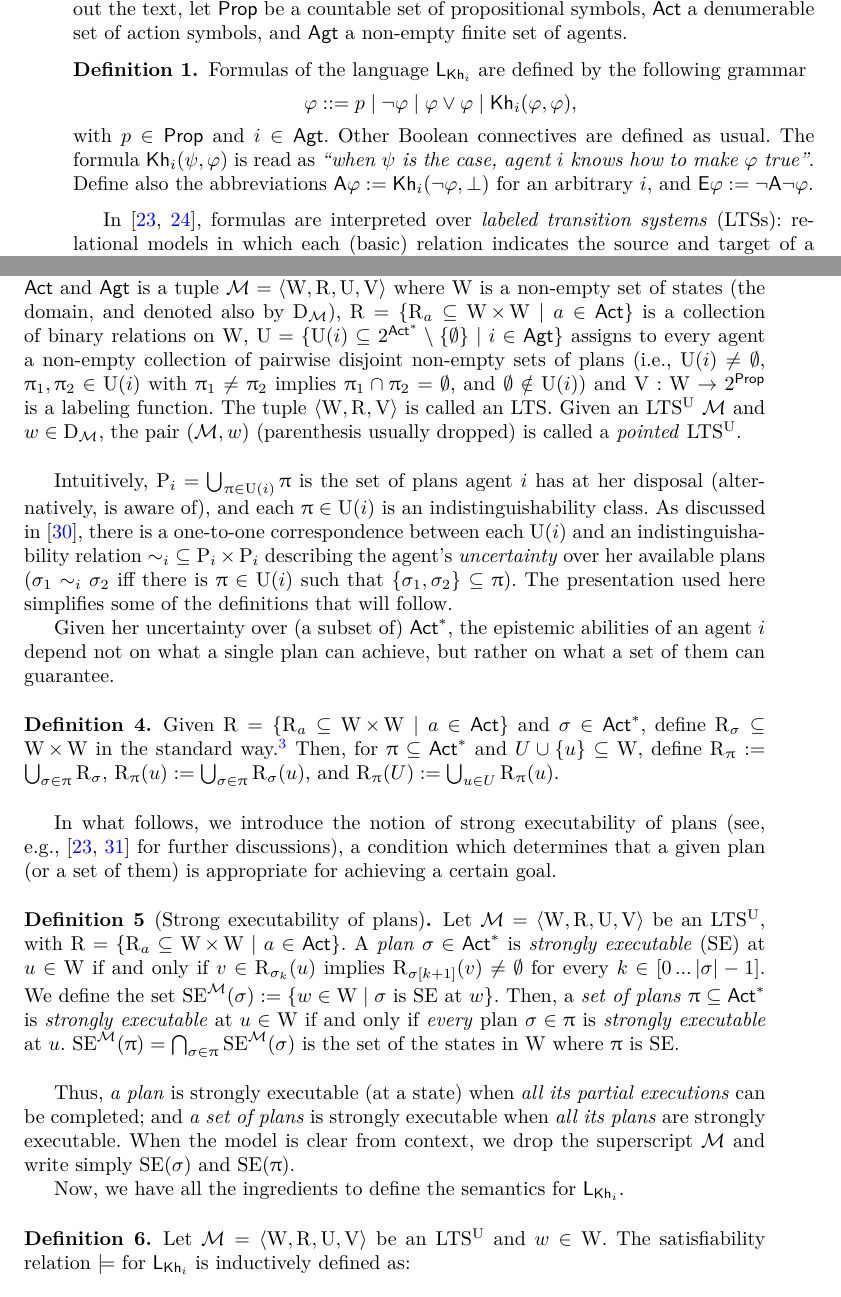
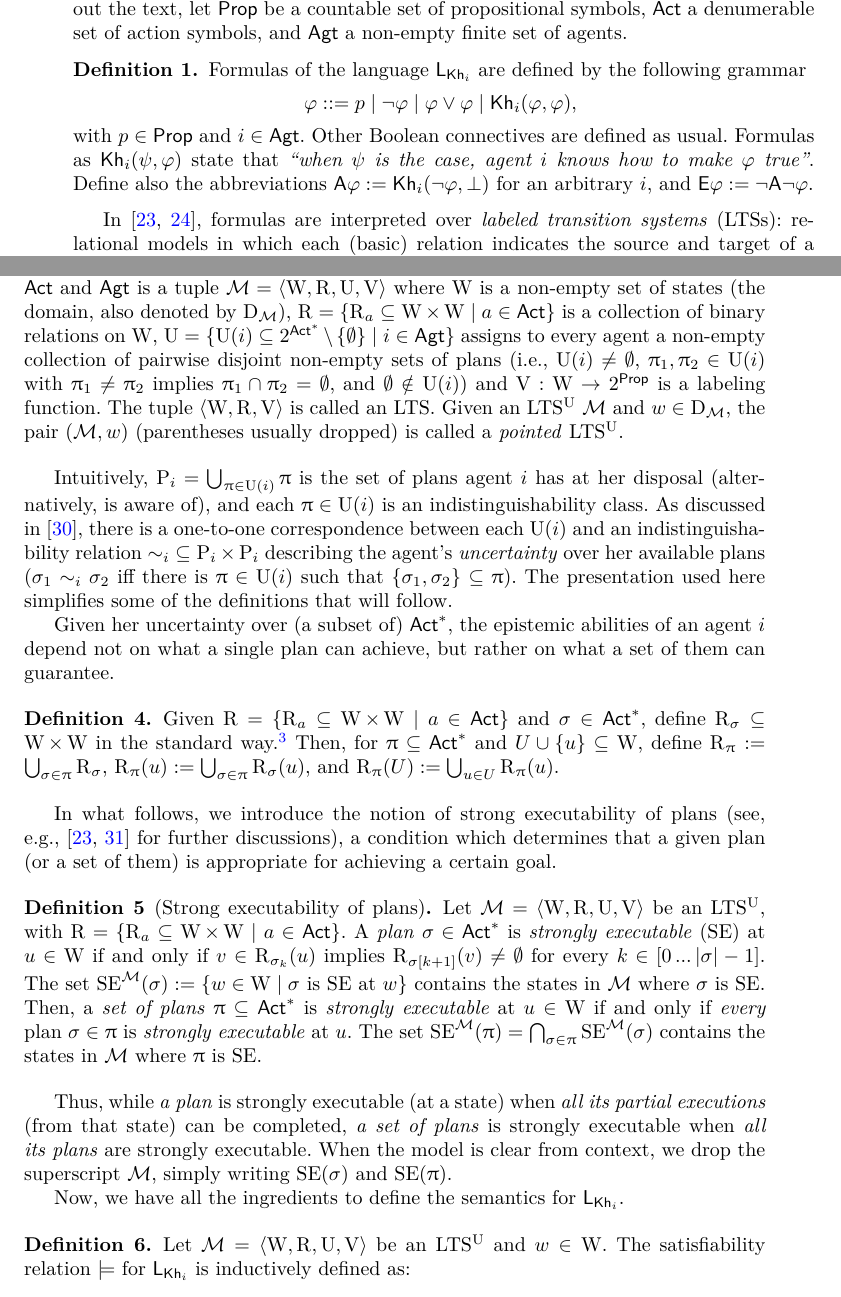
Before and after one commit to rfervari/dynamic-kh-journal, a LaTeX paper (main.tex, which reads basic.tex): two parts of pages 4 and 5 of 38, joined at a grey line, cut so that both start at the same text. Compiled offline with pdfLaTeX.

Commit message:
Update basic.tex

```diff
--- a/basic.tex
+++ b/basic.tex
@@ -8,11 +8,7 @@ Formulas of the language $\KHilogic$ are defined by the following grammar
 \begin{spcenter}
   $\varphi ::= p \mid \neg\varphi \mid \varphi\vee\varphi \mid \khi(\varphi,\varphi)$,
 \end{spcenter}
-with $p \in \PROP$ and $i\in\AGT$. Other Boolean connectives are defined as
-usual. The formula $\khi(\psi,\varphi)$ is read as
-\emph{``when $\psi$ is the case, agent $i$ knows how to make
-$\varphi$ true''}.
-Define also the abbreviations $\A\varphi:=\khi(\neg\varphi,\bot)$ for an arbitrary $i$, and $\E\varphi:=\neg\A\neg\varphi$.
+with $p \in \PROP$ and $i\in\AGT$. Other Boolean connectives are defined as usual. Formulas as $\khi(\psi,\varphi)$ state that \emph{``when $\psi$ is the case, agent $i$ knows how to make $\varphi$ true''}. Define also the abbreviations $\A\varphi:=\khi(\neg\varphi,\bot)$ for an arbitrary $i$, and $\E\varphi:=\neg\A\neg\varphi$.
 % as established in~\cite{AFSVQ21}, they behave exactly as the universal and existential modalities (see, e.g.~\cite{GorankoP92}), respectively.
 \end{definition}
 \medskip
@@ -49,7 +45,7 @@ $\plan[k]$ is the one in $\plan$'s $k$th position.
 
 \begin{definition}[Uncertainty-based \lts]\label{def:ults}
 %Let \AGT be a finite non-empty set of agents.
-An \emph{uncertainty-based \lts (\ults)} for $\PROP$, $\ACT$ and $\AGT$ is a tuple $\modults = \tup{\W,\R,\Unc,\V}$ where $\W$ is a non-empty set of states (the domain, and denoted also by $\D{\modults}$), $\R = \setof{\R_a \subseteq \W \times \W}{a \in \ACT}$ is a collection of binary relations on $\W$, $\Unc = \setof{\Unc(i) \subseteq 2^{\ACT^*}\setminus \set{\emptyset}}{i \in \AGT}$ assigns to every agent a non-empty collection of pairwise disjoint non-empty sets of plans (i.e., $\Unc(i) \neq \emptyset$, $\plans_1, \plans_2 \in \Unc(i)$ with $\plans_1 \neq \plans_2$ implies $\plans_1 \cap \plans_2 = \emptyset$, and $\emptyset \notin \Unc(i)$) and $\V:\W \to 2^\PROP$ is a labeling function. The tuple $\tup{\W,\R,\V}$ is called an LTS. Given an \ults $\modults$ and $w \in \D{\modults}$, the pair $(\modults,w)$ (parenthesis usually dropped) is called a \emph{pointed \ults}.
+An \emph{uncertainty-based \lts (\ults)} for $\PROP$, $\ACT$ and $\AGT$ is a tuple $\modults = \tup{\W,\R,\Unc,\V}$ where $\W$ is a non-empty set of states (the domain, also denoted by $\D{\modults}$), $\R = \setof{\R_a \subseteq \W \times \W}{a \in \ACT}$ is a collection of binary relations on $\W$, $\Unc = \setof{\Unc(i) \subseteq 2^{\ACT^*}\setminus \set{\emptyset}}{i \in \AGT}$ assigns to every agent a non-empty collection of pairwise disjoint non-empty sets of plans (i.e., $\Unc(i) \neq \emptyset$, $\plans_1, \plans_2 \in \Unc(i)$ with $\plans_1 \neq \plans_2$ implies $\plans_1 \cap \plans_2 = \emptyset$, and $\emptyset \notin \Unc(i)$) and $\V:\W \to 2^\PROP$ is a labeling function. The tuple $\tup{\W,\R,\V}$ is called an LTS. Given an \ults $\modults$ and $w \in \D{\modults}$, the pair $(\modults,w)$ (parentheses usually dropped) is called a \emph{pointed \ults}.
 \end{definition}
 \medskip
 
@@ -73,15 +69,14 @@ In what follows, we introduce the notion of strong executability of plans (see,
 
 \begin{definition}[Strong executability of plans]\label{def:plans-exec}
 Let $\modults=\tup{\W, \R, \Unc, \V}$ be an $\ults$, with $\R=\setof{\R_a\subseteq \W \times \W}{a\in\ACT}$. A \emph{plan} $\plan \in \ACT^*$ is \emph{strongly executable} (SE) at $u \in \W$ if and only if $v \in \R_{\plan_k}(u)$ implies $\R_{\plan[k+1]}(v) \neq \emptyset$ for every $k \in \intint{0}{\card{\plan}-1}$.
-We define the set $\stexec^\modults(\plan):= \set{w\in\W \mid \plan \mbox{ is SE at }w}$.
-Then, a \emph{set of plans} $\plans \subseteq \ACT^*$ is \emph{strongly executable} at $u \in \W$ if and only if \emph{every} plan $\plan \in \plans$ is \emph{strongly executable} at~$u$.
-$\stexec^\modults(\plans) = \bigcap_{\plan \in \plans} \stexec^\modults(\plan)$ is the set of the states in $\W$ where $\plans$ is SE.
+The set $\stexec^\modults(\plan):= \set{w\in\W \mid \plan \mbox{ is SE at }w}$ contains the states in $\modults$ where $\plan$ is SE. Then, a \emph{set of plans} $\plans \subseteq \ACT^*$ is \emph{strongly executable} at $u \in \W$ if and only if \emph{every} plan $\plan \in \plans$ is \emph{strongly executable} at~$u$.
+The set $\stexec^\modults(\plans) = \bigcap_{\plan \in \plans} \stexec^\modults(\plan)$ contains the states in $\modults$ where $\plans$ is SE.
 \end{definition}
 \medskip
 
 
-Thus, \emph{a plan} is strongly executable (at a state) when \emph{all its partial executions} %(including~$\epsilon$)
-can be completed; and \emph{a set of plans} is strongly executable when \emph{all its plans} are strongly executable. When the model is clear from context, we drop the superscript $\modults$ and write simply $\stexec(\plan)$ and $\stexec(\plans)$.
+Thus, while \emph{a plan} is strongly executable (at a state) when \emph{all its partial executions} (from that state) %(including~$\epsilon$)
+can be completed, \emph{a set of plans} is strongly executable when \emph{all its plans} are strongly executable. When the model is clear from context, we drop the superscript $\modults$, simply writing $\stexec(\plan)$ and $\stexec(\plans)$.
 
 % \smallskip
 
```
Also changed, not shown: basic.tex (29 more changed lines).
